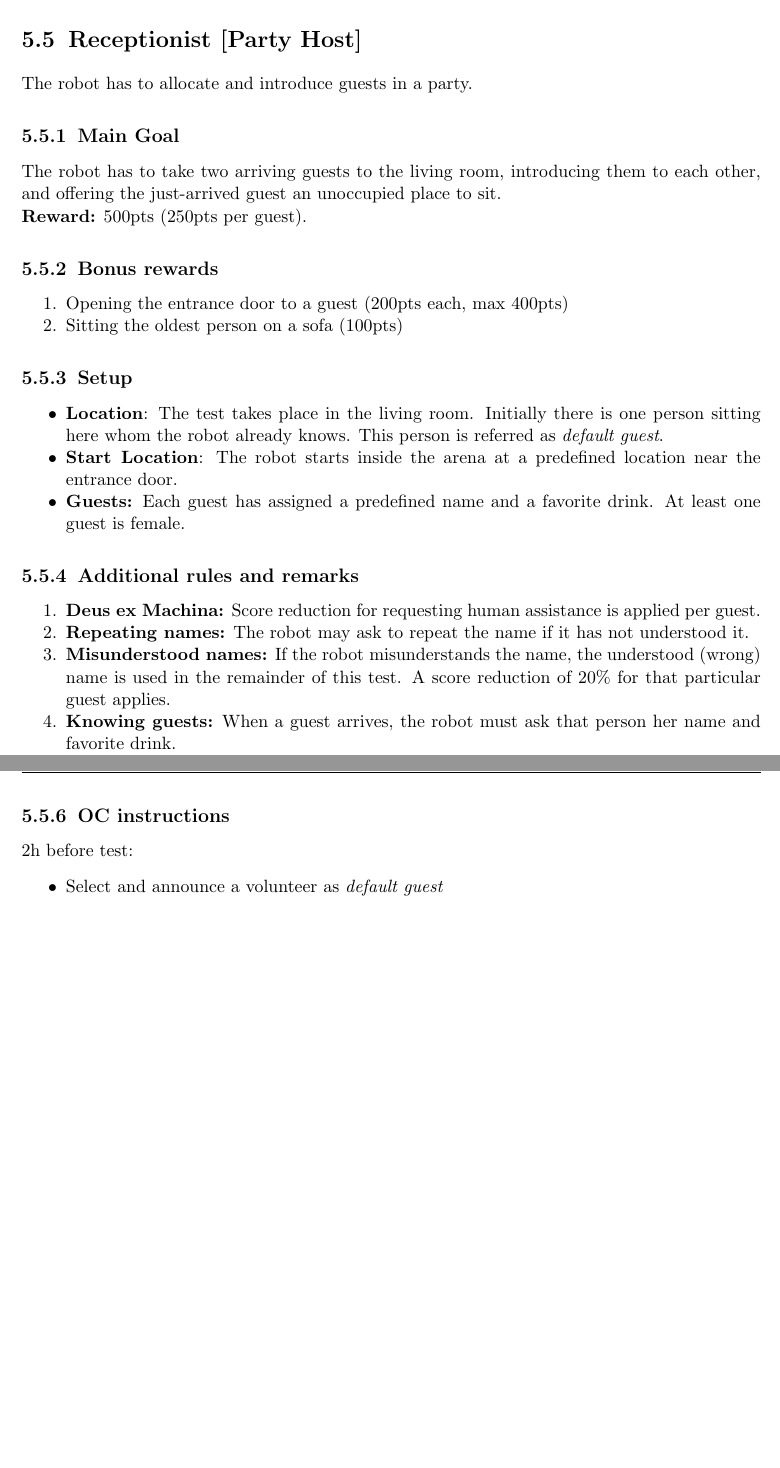
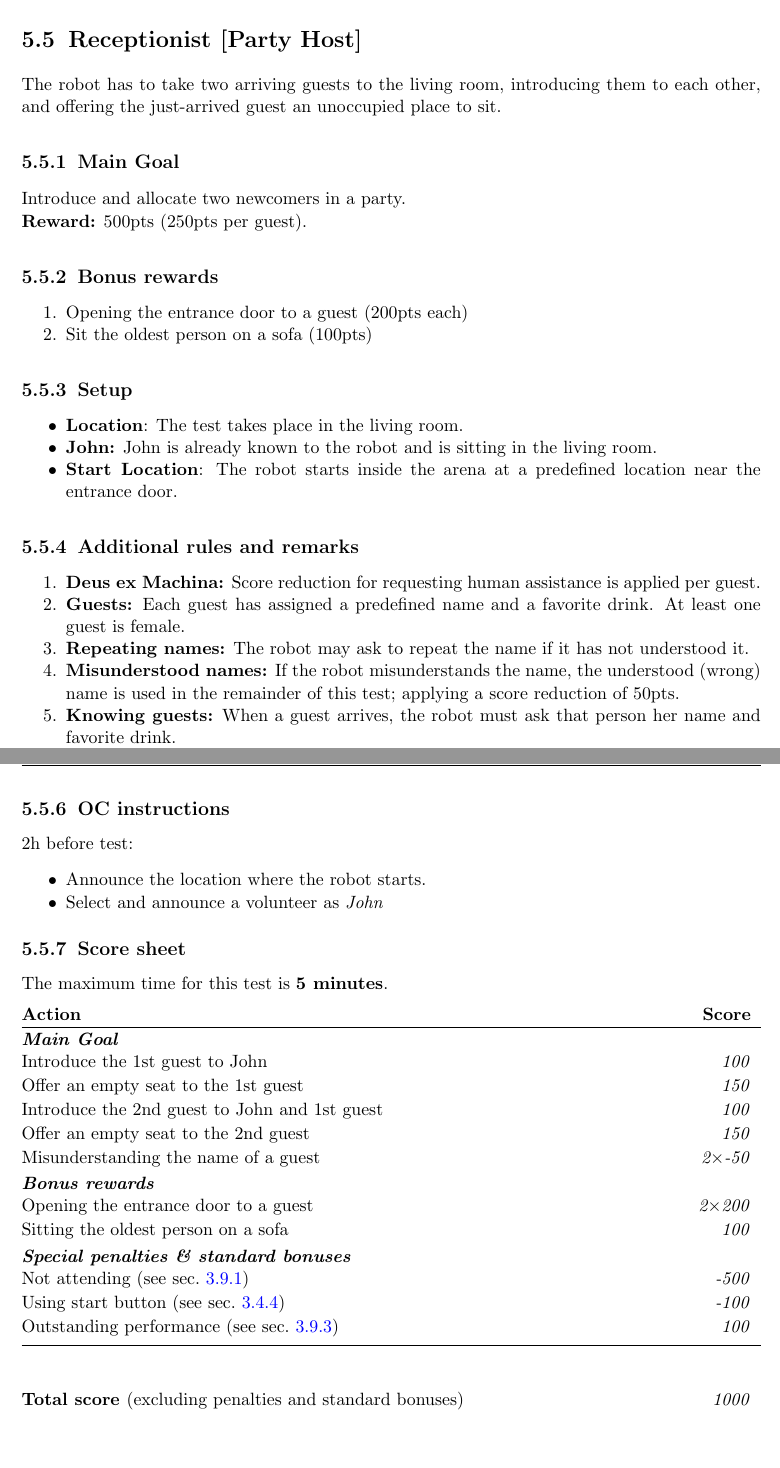
Before and after one commit to RoboCupAtHome/RuleBook, a LaTeX thesis (Rulebook.tex, which reads scoresheets/Receptionist.tex, tasks/Receptionist.tex): two parts of pages 54 and 55 of 74, joined at a grey line, cut so that both start at the same text. Compiled offline with pdfLaTeX.

Commit message:
Buff Receptionist task

```diff
--- a/scoresheets/Receptionist.tex
+++ b/scoresheets/Receptionist.tex
@@ -2,8 +2,11 @@ The maximum time for this test is \textbf{5 minutes}.
 
 \begin{scorelist}
 	\scoreheading{Main Goal}
-	\scoreitem[2]{250}{Robot takes the guest to the living room, introduce him/her, and offer an unoccupied place to sit.}
-	\penaltyitem[2]{-50}{Using misunderstood name of a guest}
+	\scoreitem{100}{Introduce the 1st guest to John}
+	\scoreitem{150}{Offer an empty seat to the 1st guest}
+	\scoreitem{100}{Introduce the 2nd guest to John and 1st guest}
+	\scoreitem{150}{Offer an empty seat to the 2nd guest}
+	\penaltyitem[2]{50}{Misunderstanding the name of a guest}
 
 	\scoreheading{Bonus rewards}
 	\scoreitem[2]{200}{Opening the entrance door to a guest}
--- a/tasks/Receptionist.tex
+++ b/tasks/Receptionist.tex
@@ -1,42 +1,41 @@
 \section{Receptionist [Party Host]}
+The robot has to take two arriving guests to the living room, introducing them to each other, and offering the just-arrived guest an unoccupied place to sit.
 
-The robot has to allocate and introduce guests in a party.
 
 % \subsection{Focus}
 % This test focuses on human detection and recognition, safe navigation and human-robot interaction with unknown people.
 
 \subsection{Main Goal}
-The robot has to take two arriving guests to the living room, introducing them to each other, and offering the just-arrived guest an unoccupied place to sit.
+Introduce and allocate two newcomers in a party.
 
 \noindent\textbf{Reward:} 500pts (250pts per guest).
 
 \subsection{Bonus rewards}
 \begin{enumerate}[nosep]
-	\item Opening the entrance door to a guest (200pts each, max 400pts)
-	\item Sitting the oldest person on a sofa (100pts)
+	\item Opening the entrance door to a guest (200pts each)
+	\item Sit the oldest person on a sofa (100pts)
 \end{enumerate}
 
 
 \subsection{Setup}
 \begin{itemize}
 	\item \textbf{Location}: The test takes place in the living room.
-	Initially there is one person sitting here whom the robot already knows.
-	This person is referred as \emph{default guest}.
+
+	\item \textbf{John:} John is already known to the robot and is sitting in the living room.
 
 	\item \textbf{Start Location}: The robot starts inside the arena at a predefined location near the entrance door.
 
-	\item \textbf{Guests:} Each guest has assigned a predefined name and a favorite drink.
-	At least one guest is female.
 \end{itemize}
 
 \subsection{Additional rules and remarks}
 \begin{enumerate}[nosep]
 	\item \textbf{Deus ex Machina:} Score reduction for requesting human assistance is applied per guest.
 
+	\item \textbf{Guests:} Each guest has assigned a predefined name and a favorite drink. At least one guest is female.
+
 	\item \textbf{Repeating names:} The robot may ask to repeat the name if it has not understood it.
 
-	\item \textbf{Misunderstood names:} If the robot misunderstands the name, the understood (wrong) name is used in the remainder of this test.
-	A score reduction of 20\%  for that particular guest applies.
+	\item \textbf{Misunderstood names:} If the robot misunderstands the name, the understood (wrong) name is used in the remainder of this test; applying a score reduction of 50pts.
 
 	\item \textbf{Knowing guests:} When a guest arrives, the robot must ask that person her name and favorite drink.
 
@@ -61,9 +60,10 @@ The referees need to
 
 2h before test:
 \begin{itemize}
-	\item Select and announce a volunteer as \emph{default guest}
+	\item Announce the location where the robot starts.
+	\item Select and announce a volunteer as \emph{John}
 \end{itemize}
 
 % \newpage
-% \subsection{Score sheet}
-% \input{scoresheets/Receptionist.tex}
+\subsection{Score sheet}
+\input{scoresheets/Receptionist.tex}
```
Also changed, not shown: tasks/Receptionist.tex (2 more changed lines).
